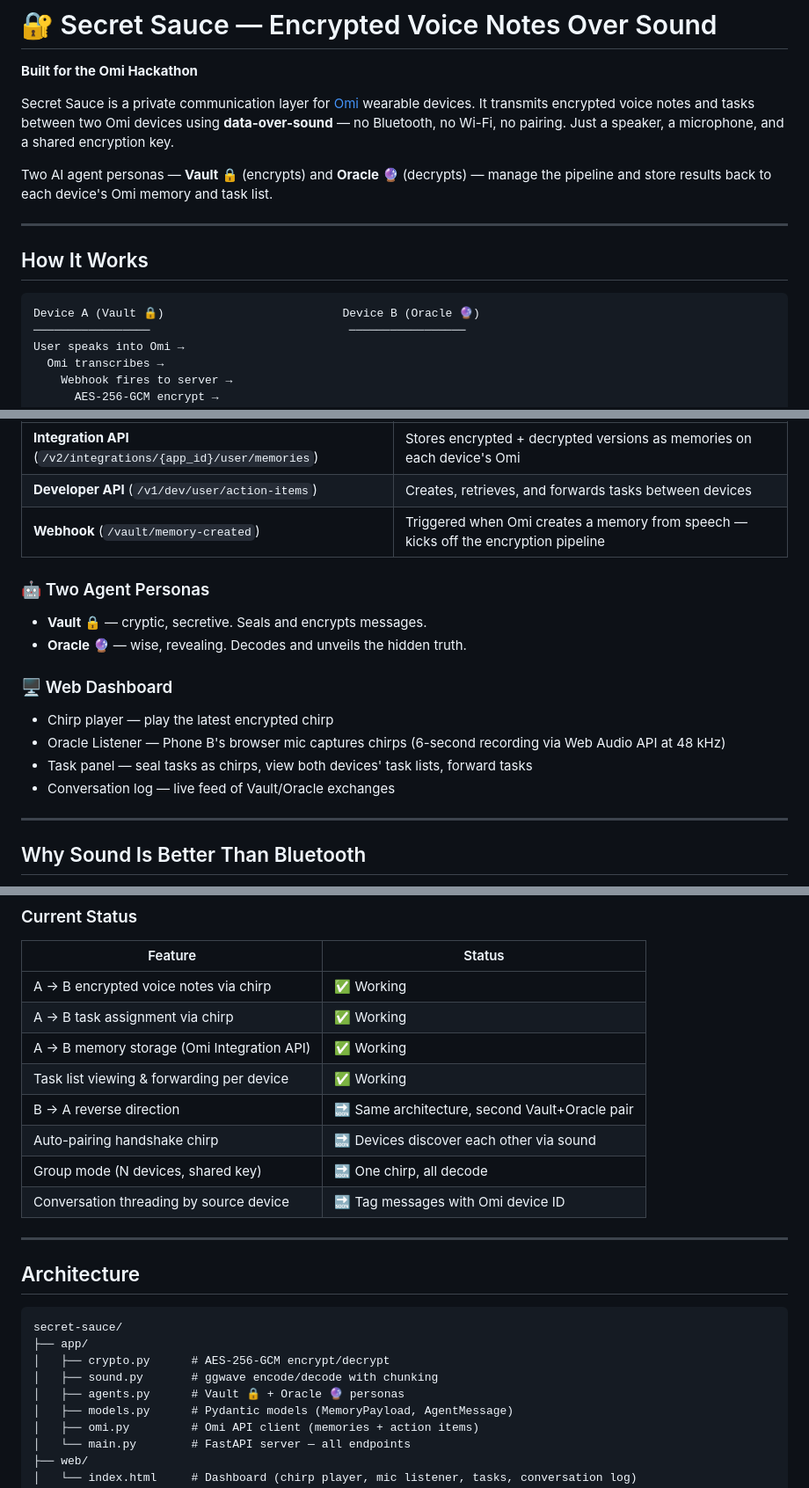
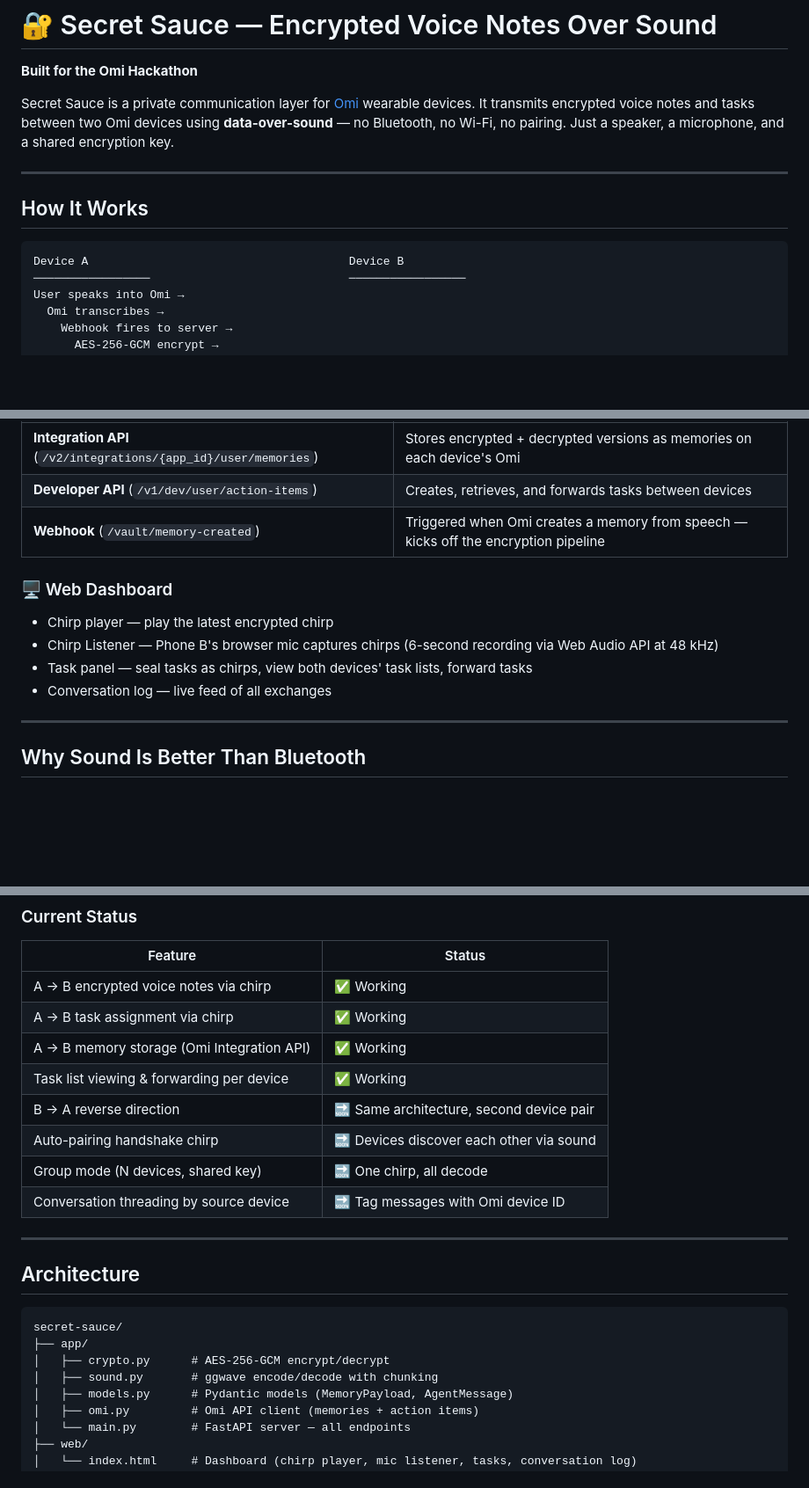
Before and after one commit to perfect7613/gibberlink-omihackethon, a Markdown page: README.md, 3 parts joined by grey strips. Shown at 88% size. Rendered like a GitHub page; blank space fills up the shorter version.

````diff
--- a/README.md
+++ b/README.md
@@ -4,14 +4,13 @@
 
 Secret Sauce is a private communication layer for [Omi](https://omi.me) wearable devices. It transmits encrypted voice notes and tasks between two Omi devices using **data-over-sound** — no Bluetooth, no Wi-Fi, no pairing. Just a speaker, a microphone, and a shared encryption key.
 
-Two AI agent personas — **Vault 🔒** (encrypts) and **Oracle 🔮** (decrypts) — manage the pipeline and store results back to each device's Omi memory and task list.
 
 ---
 
 ## How It Works
 
 ```
-Device A (Vault 🔒)                          Device B (Oracle 🔮)
+Device A                                      Device B
 ─────────────────                             ─────────────────
 User speaks into Omi →
   Omi transcribes →
@@ -57,15 +56,11 @@ The encrypted payload travels through the air as an audible chirp. Anyone can *h
 | **Developer API** (`/v1/dev/user/action-items`) | Creates, retrieves, and forwards tasks between devices |
 | **Webhook** (`/vault/memory-created`) | Triggered when Omi creates a memory from speech — kicks off the encryption pipeline |
 
-### 🤖 Two Agent Personas
-- **Vault 🔒** — cryptic, secretive. Seals and encrypts messages.
-- **Oracle 🔮** — wise, revealing. Decodes and unveils the hidden truth.
-
 ### 🖥️ Web Dashboard
 - Chirp player — play the latest encrypted chirp
-- Oracle Listener — Phone B's browser mic captures chirps (6-second recording via Web Audio API at 48 kHz)
+- Chirp Listener — Phone B's browser mic captures chirps (6-second recording via Web Audio API at 48 kHz)
 - Task panel — seal tasks as chirps, view both devices' task lists, forward tasks
-- Conversation log — live feed of Vault/Oracle exchanges
+- Conversation log — live feed of all exchanges
 
 ---
 
@@ -185,7 +180,7 @@ No friend requests. No QR codes. No phone numbers. If you're close enough to hea
 | A → B task assignment via chirp | ✅ Working |
 | A → B memory storage (Omi Integration API) | ✅ Working |
 | Task list viewing & forwarding per device | ✅ Working |
-| B → A reverse direction | 🔜 Same architecture, second Vault+Oracle pair |
+| B → A reverse direction | 🔜 Same architecture, second device pair |
 | Auto-pairing handshake chirp | 🔜 Devices discover each other via sound |
 | Group mode (N devices, shared key) | 🔜 One chirp, all decode |
 | Conversation threading by source device | 🔜 Tag messages with Omi device ID |
@@ -199,7 +194,6 @@ secret-sauce/
 ├── app/
 │   ├── crypto.py      # AES-256-GCM encrypt/decrypt
 │   ├── sound.py       # ggwave encode/decode with chunking
-│   ├── agents.py      # Vault 🔒 + Oracle 🔮 personas
 │   ├── models.py      # Pydantic models (MemoryPayload, AgentMessage)
 │   ├── omi.py         # Omi API client (memories + action items)
 │   └── main.py        # FastAPI server — all endpoints
````
Also changed, not shown: other parts of README.md (+1 -1 lines).
